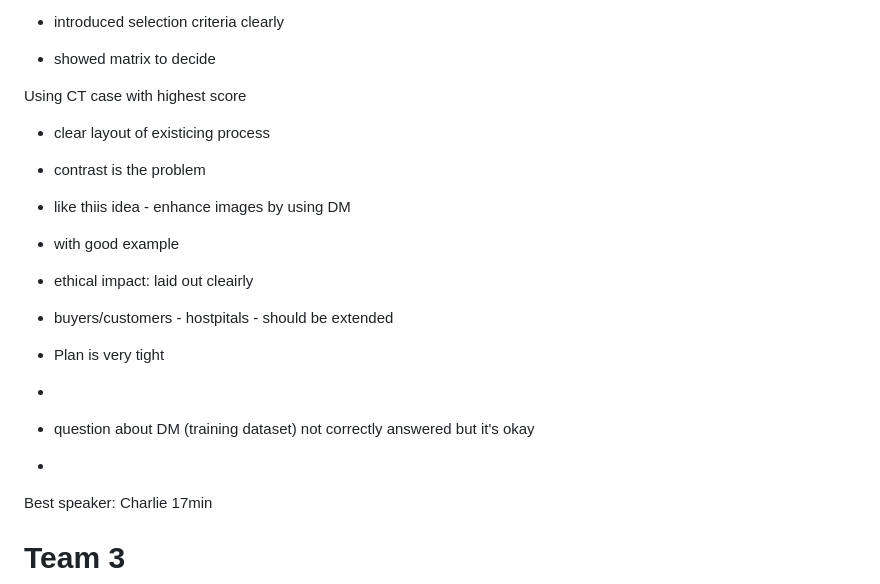
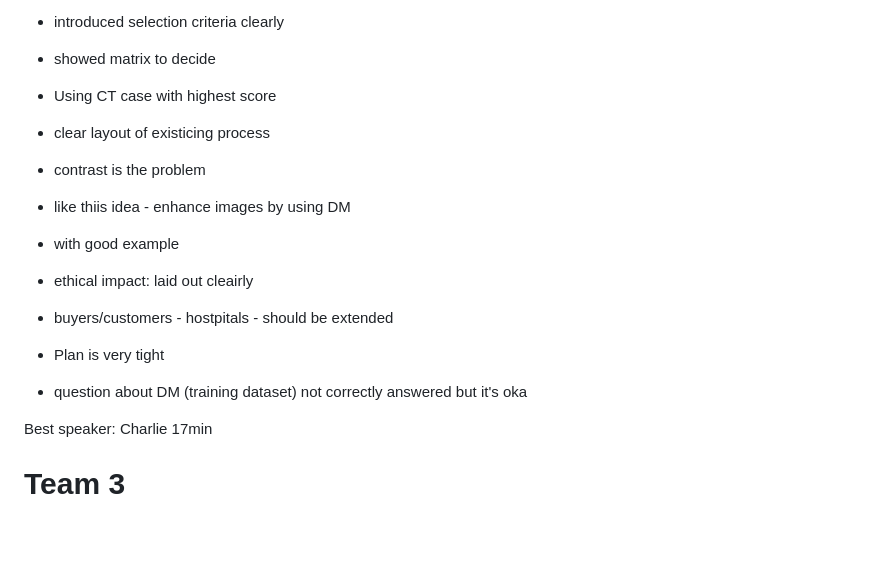
Before and after one commit to ericd-1qbit/the_temple, a Markdown page: work_notes/CAseIT/CaseIT Judging.md, the part around the change. Rendered like a GitHub page; blank space fills up the shorter version.

Commit message:
Sync: 20230224 18:15:03

```diff
--- a/work_notes/CAseIT/CaseIT Judging.md
+++ b/work_notes/CAseIT/CaseIT Judging.md
@@ -92,8 +92,7 @@ Aerospace
 - introduced selection criteria clearly
 - showed matrix  to decide
 
-Using CT case with highest score
-
+- Using CT case with highest score
 
 - clear layout of existicing process
 - contrast is the problem
@@ -103,11 +102,8 @@ Using CT case with highest score
 
 - buyers/customers - hostpitals - should be extended
 - Plan is very tight
--
 
-- question about DM (training dataset) not correctly answered but it's okay
--
-
+- question about DM (training dataset) not correctly answered but it's oka
 
 
 Best speaker: Charlie
```
